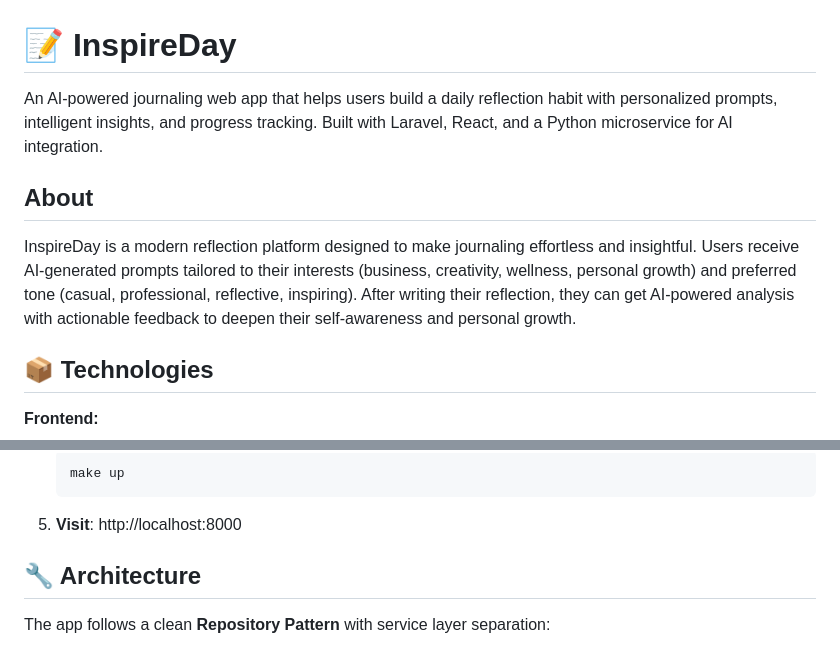
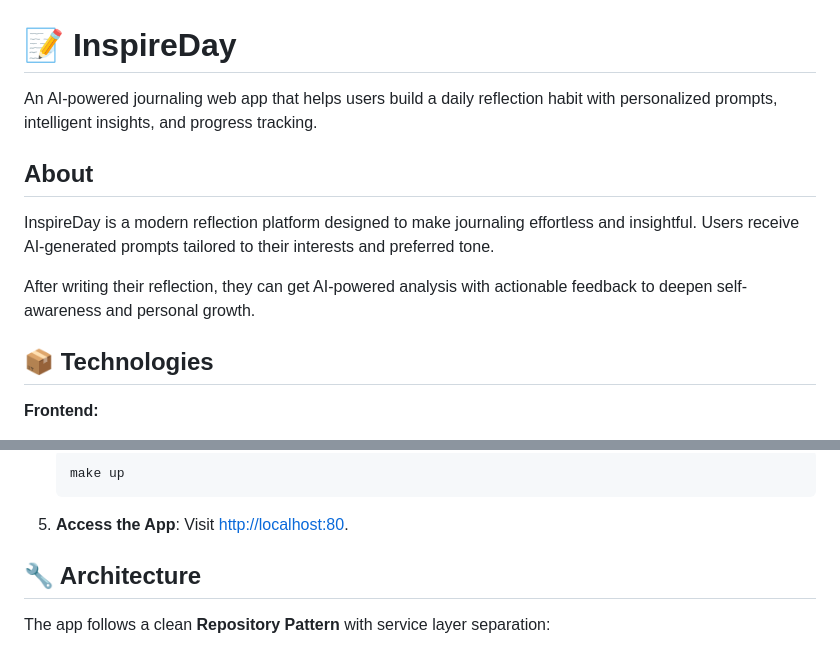
Before and after one commit to Lordev/inspire-day-app, a Markdown page: README.md, 2 parts joined by grey strips. Rendered like a GitHub page.

````diff
--- a/README.md
+++ b/README.md
@@ -1,10 +1,13 @@
 # 📝 InspireDay
 
-An AI-powered journaling web app that helps users build a daily reflection habit with personalized prompts, intelligent insights, and progress tracking. Built with Laravel, React, and a Python microservice for AI integration.
+An AI-powered journaling web app that helps users build a daily reflection habit with personalized prompts, intelligent insights, and progress tracking.
+
 
 ## About
 
-InspireDay is a modern reflection platform designed to make journaling effortless and insightful. Users receive AI-generated prompts tailored to their interests (business, creativity, wellness, personal growth) and preferred tone (casual, professional, reflective, inspiring). After writing their reflection, they can get AI-powered analysis with actionable feedback to deepen their self-awareness and personal growth.
+InspireDay is a modern reflection platform designed to make journaling effortless and insightful. Users receive AI-generated prompts tailored to their interests and preferred tone.
+
+After writing their reflection, they can get AI-powered analysis with actionable feedback to deepen self-awareness and personal growth.
 
 ## 📦 Technologies
 
@@ -144,7 +131,8 @@ During this project, I gained deep experience in several key areas:
    ```bash
    make up
    ```
-5. **Visit**: http://localhost:8000
+
+2. **Access the App**: Visit [http://localhost:80](http://localhost:80).
 
 ## 🔧 Architecture
 
````
Also changed, not shown: other parts of README.md (+51 -67 lines).
